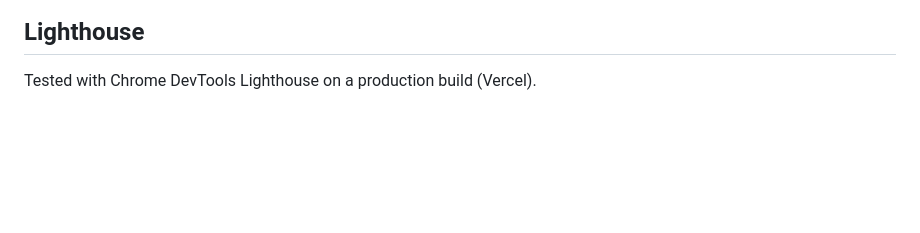
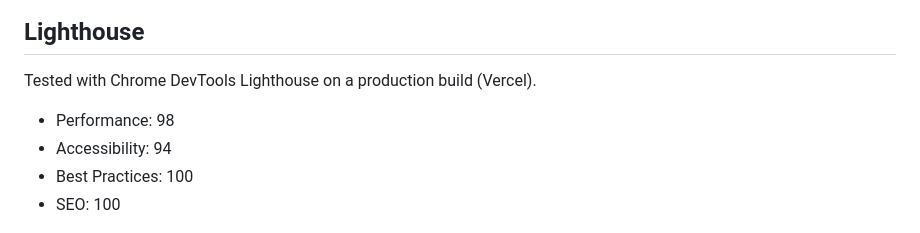
Before and after one commit to Adan694/responsive-landing-page, a Markdown page: README.md, the part around the change. Drawn GitHub-style; blank space fills up the shorter version.

Commit message:
docs(readme): add real Lighthouse scores

```diff
--- a/README.md
+++ b/README.md
@@ -114,6 +114,12 @@ own width and needs to wrap on narrow viewports.
 
 Tested with Chrome DevTools Lighthouse on a production build (Vercel).
 
+
+- Performance: 98
+- Accessibility: 94
+- Best Practices: 100
+- SEO: 100
+
 ![Lighthouse report](assets/images/lighthouse.png)
 
 ## Intern notes
```
